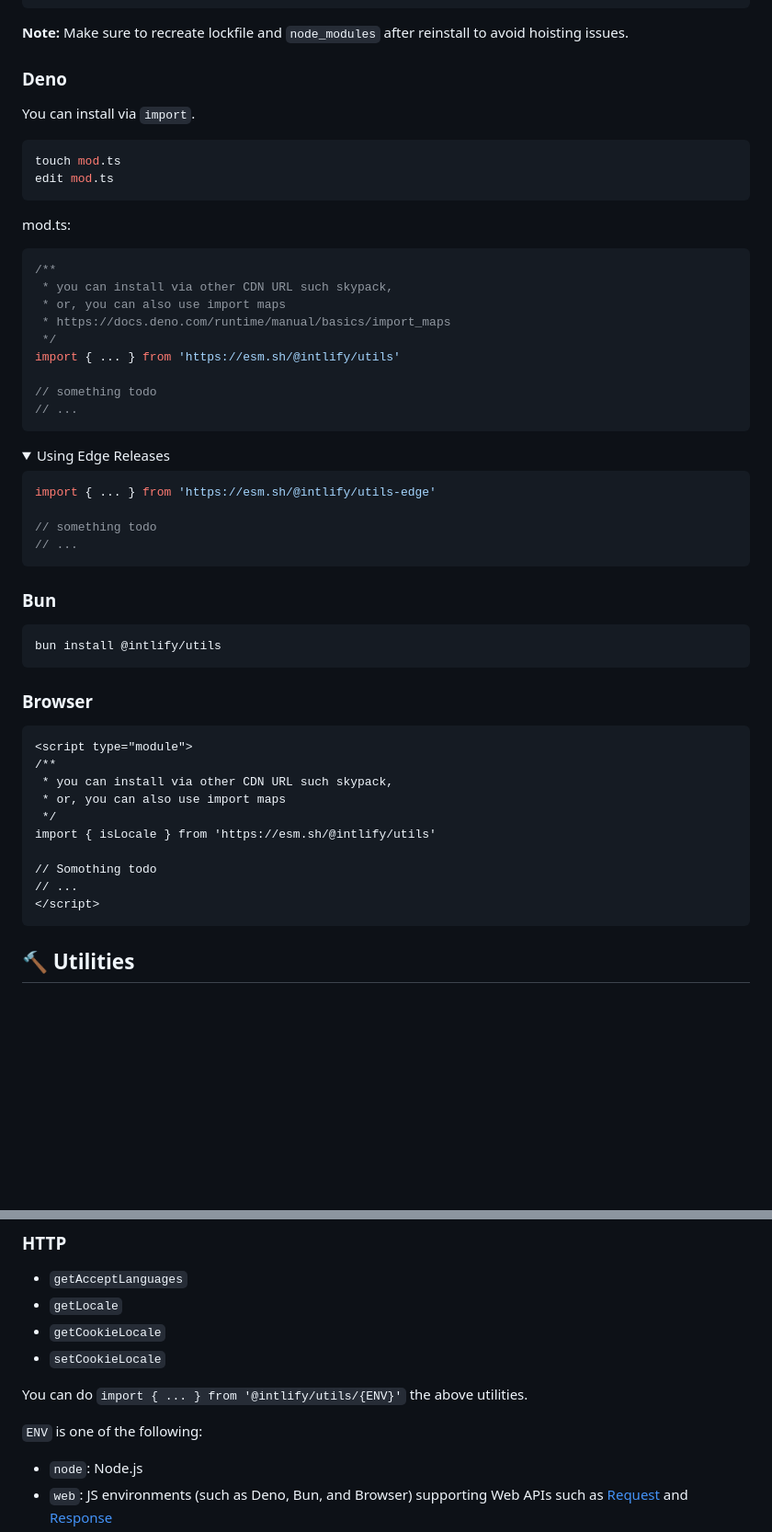
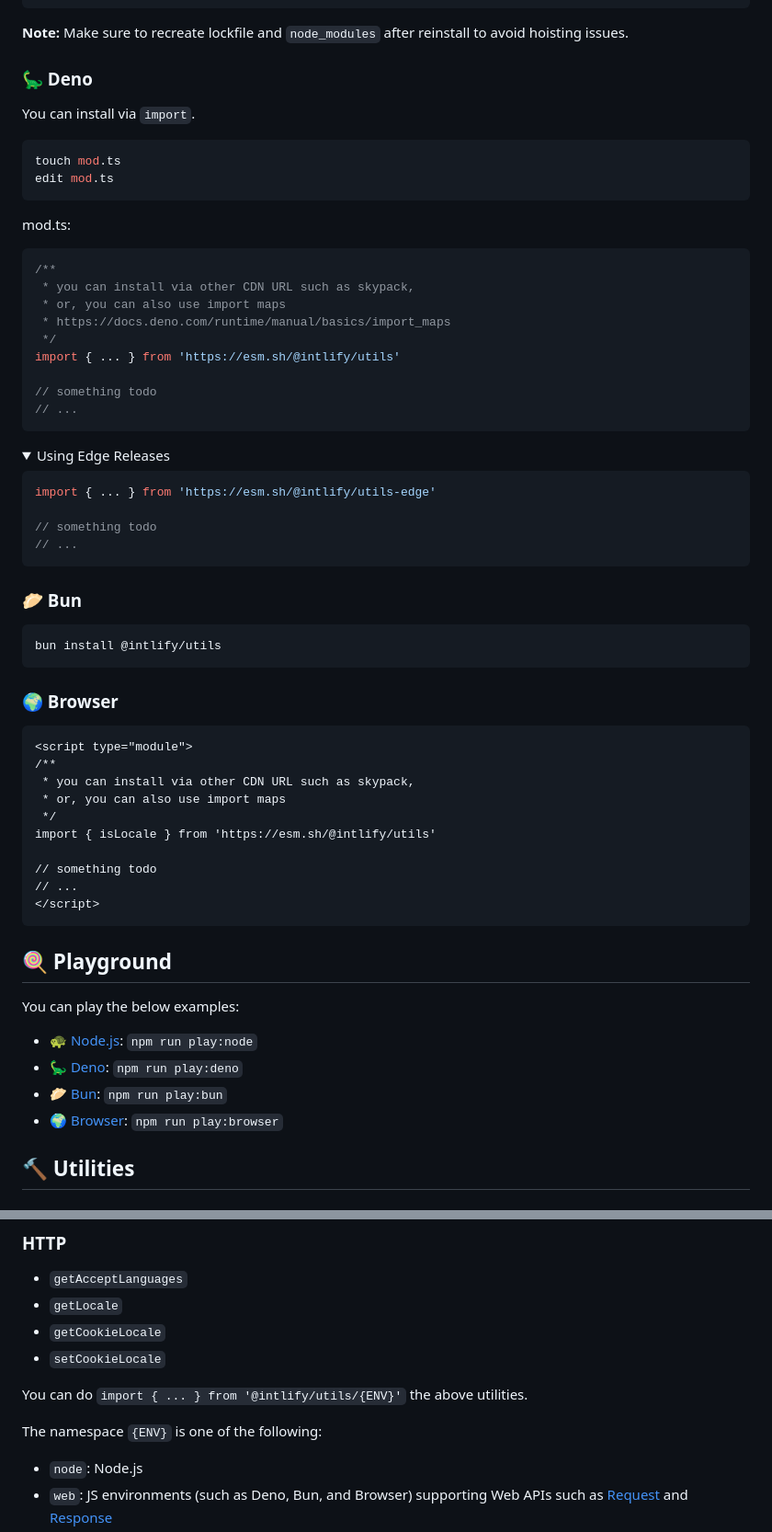
Before and after one commit to intlify/utils, a Markdown page: README.md, 2 parts joined by grey strips. Shown at 92% size. Rendered like a GitHub page; folded sections open; blank space fills up the shorter version.

Commit message:
docs: updates

````diff
--- a/README.md
+++ b/README.md
@@ -53,7 +53,7 @@ avoid hoisting issues.
 
 </details>
 
-### Deno
+### 🦕 Deno
 
 You can install via `import`.
 
@@ -66,7 +66,7 @@ mod.ts:
 
 ```ts
 /**
- * you can install via other CDN URL such skypack,
+ * you can install via other CDN URL such as skypack,
  * or, you can also use import maps
  * https://docs.deno.com/runtime/manual/basics/import_maps
  */
@@ -88,26 +88,39 @@ import { ... } from 'https://esm.sh/@intlify/utils-edge'
 
 </details>
 
-### Bun
+### 🥟 Bun
 
 ```sh
 bun install @intlify/utils
 ```
 
-### Browser
+### 🌍 Browser
 
 ```html
 <script type="module">
 /**
- * you can install via other CDN URL such skypack,
+ * you can install via other CDN URL such as skypack,
  * or, you can also use import maps
  */
 import { isLocale } from 'https://esm.sh/@intlify/utils'
 
-// Somothing todo
+// something todo
 // ...
 </script>
 ```
+
+## 🍭 Playground
+
+You can play the below examples:
+
+- 🐢 [Node.js](https://github.com/intlify/utils/tree/main/examples/node):
+  `npm run play:node`
+- 🦕 [Deno](https://github.com/intlify/utils/tree/main/examples/deno):
+  `npm run play:deno`
+- 🥟 [Bun](https://github.com/intlify/utils/tree/main/examples/bun):
+  `npm run play:bun`
+- 🌍 [Browser](https://github.com/intlify/utils/tree/main/examples/browser):
+  `npm run play:browser`
 
 ## 🔨 Utilities
 
@@ -128,7 +141,7 @@ You can do `import { ... } from '@intlify/utils'` the above utilities
 
 You can do `import { ... } from '@intlify/utils/{ENV}'` the above utilities.
 
-`ENV` is one of the following:
+The namespace `{ENV}` is one of the following:
 
 - `node`: Node.js
 - `web`: JS environments (such as Deno, Bun, and Browser) supporting Web APIs
````
Also changed, not shown: other parts of README.md (+1 -1 lines).
